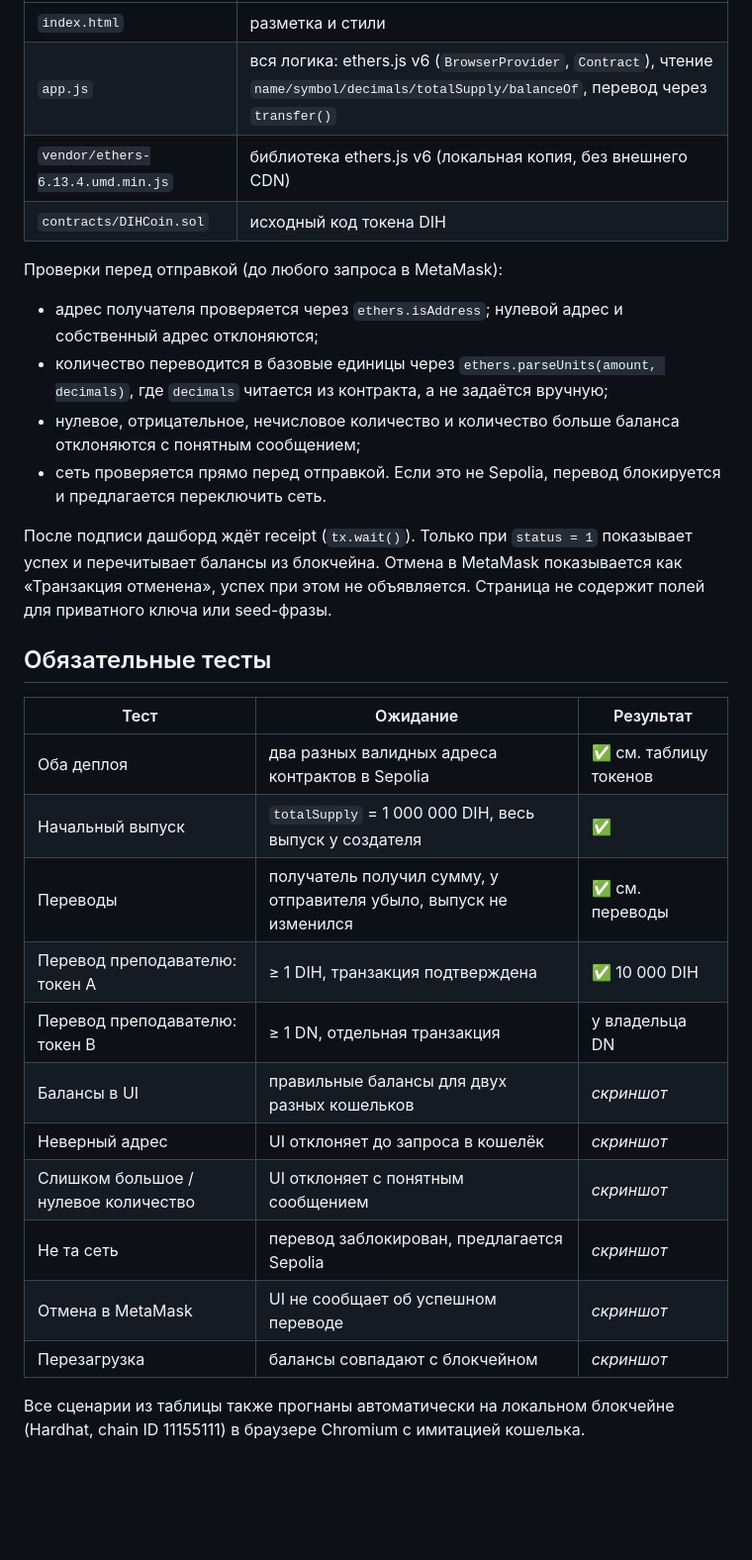
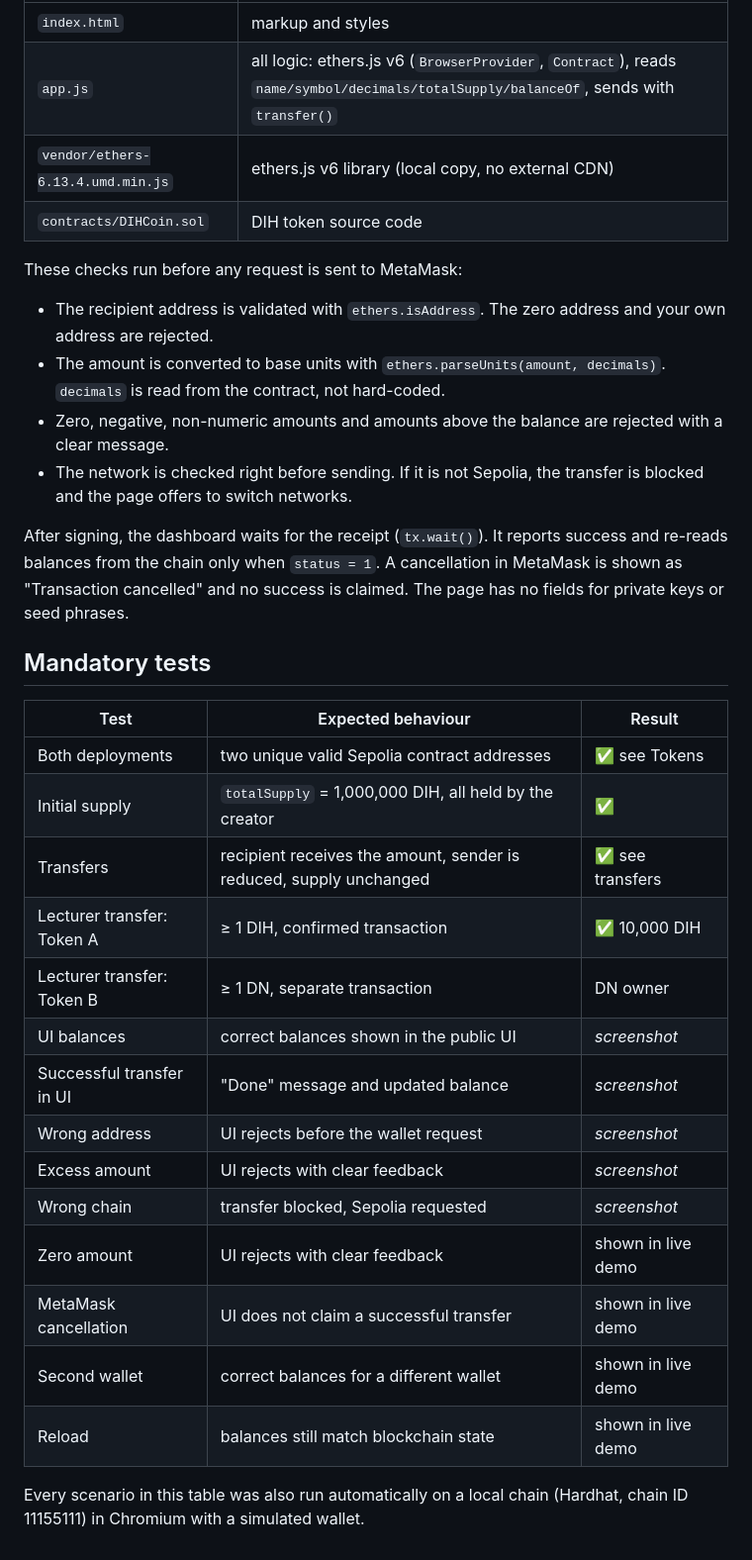
Before and after one commit to sergeyakula/dih, a Markdown page: README.md, the part around one of its changes. Shown at 99% size. GitHub-like rendering; blank space fills up the shorter version.

```diff
--- a/README.md
+++ b/README.md
@@ -61,32 +61,35 @@
 | --- | --- |
-| `index.html` | разметка и стили |
-| `app.js` | вся логика: ethers.js v6 (`BrowserProvider`, `Contract`), чтение `name/symbol/decimals/totalSupply/balanceOf`, перевод через `transfer()` |
-| `vendor/ethers-6.13.4.umd.min.js` | библиотека ethers.js v6 (локальная копия, без внешнего CDN) |
-| `contracts/DIHCoin.sol` | исходный код токена DIH |
+| `index.html` | markup and styles |
+| `app.js` | all logic: ethers.js v6 (`BrowserProvider`, `Contract`), reads `name/symbol/decimals/totalSupply/balanceOf`, sends with `transfer()` |
+| `vendor/ethers-6.13.4.umd.min.js` | ethers.js v6 library (local copy, no external CDN) |
+| `contracts/DIHCoin.sol` | DIH token source code |
 
-Проверки перед отправкой (до любого запроса в MetaMask):
+These checks run before any request is sent to MetaMask:
 
-- адрес получателя проверяется через `ethers.isAddress`; нулевой адрес и собственный адрес отклоняются;
-- количество переводится в базовые единицы через `ethers.parseUnits(amount, decimals)`, где `decimals` читается из контракта, а не задаётся вручную;
-- нулевое, отрицательное, нечисловое количество и количество больше баланса отклоняются с понятным сообщением;
-- сеть проверяется прямо перед отправкой. Если это не Sepolia, перевод блокируется и предлагается переключить сеть.
+- The recipient address is validated with `ethers.isAddress`. The zero address and your own address are rejected.
+- The amount is converted to base units with `ethers.parseUnits(amount, decimals)`. `decimals` is read from the contract, not hard-coded.
+- Zero, negative, non-numeric amounts and amounts above the balance are rejected with a clear message.
+- The network is checked right before sending. If it is not Sepolia, the transfer is blocked and the page offers to switch networks.
 
-После подписи дашборд ждёт receipt (`tx.wait()`). Только при `status = 1` показывает успех и перечитывает балансы из блокчейна. Отмена в MetaMask показывается как «Транзакция отменена», успех при этом не объявляется. Страница не содержит полей для приватного ключа или seed-фразы.
+After signing, the dashboard waits for the receipt (`tx.wait()`). It reports success and re-reads balances from the chain only when `status = 1`. A cancellation in MetaMask is shown as "Transaction cancelled" and no success is claimed. The page has no fields for private keys or seed phrases.
 
-## Обязательные тесты
+## Mandatory tests
 
-| Тест | Ожидание | Результат |
+| Test | Expected behaviour | Result |
 | --- | --- | --- |
-| Оба деплоя | два разных валидных адреса контрактов в Sepolia | ✅ см. таблицу токенов |
-| Начальный выпуск | `totalSupply` = 1 000 000 DIH, весь выпуск у создателя | ✅ |
-| Переводы | получатель получил сумму, у отправителя убыло, выпуск не изменился | ✅ см. переводы |
-| Перевод преподавателю: токен A | ≥ 1 DIH, транзакция подтверждена | ✅ 10 000 DIH |
-| Перевод преподавателю: токен B | ≥ 1 DN, отдельная транзакция | у владельца DN |
-| Балансы в UI | правильные балансы для двух разных кошельков | _скриншот_ |
-| Неверный адрес | UI отклоняет до запроса в кошелёк | _скриншот_ |
-| Слишком большое / нулевое количество | UI отклоняет с понятным сообщением | _скриншот_ |
-| Не та сеть | перевод заблокирован, предлагается Sepolia | _скриншот_ |
-| Отмена в MetaMask | UI не сообщает об успешном переводе | _скриншот_ |
-| Перезагрузка | балансы совпадают с блокчейном | _скриншот_ |
+| Both deployments | two unique valid Sepolia contract addresses | ✅ see Tokens |
+| Initial supply | `totalSupply` = 1,000,000 DIH, all held by the creator | ✅ |
+| Transfers | recipient receives the amount, sender is reduced, supply unchanged | ✅ see transfers |
+| Lecturer transfer: Token A | ≥ 1 DIH, confirmed transaction | ✅ 10,000 DIH |
+| Lecturer transfer: Token B | ≥ 1 DN, separate transaction | DN owner |
+| UI balances | correct balances shown in the public UI | _screenshot_ |
+| Successful transfer in UI | "Done" message and updated balance | _screenshot_ |
+| Wrong address | UI rejects before the wallet request | _screenshot_ |
+| Excess amount | UI rejects with clear feedback | _screenshot_ |
+| Wrong chain | transfer blocked, Sepolia requested | _screenshot_ |
+| Zero amount | UI rejects with clear feedback | shown in live demo |
+| MetaMask cancellation | UI does not claim a successful transfer | shown in live demo |
+| Second wallet | correct balances for a different wallet | shown in live demo |
+| Reload | balances still match blockchain state | shown in live demo |
 
-Все сценарии из таблицы также прогнаны автоматически на локальном блокчейне (Hardhat, chain ID 11155111) в браузере Chromium с имитацией кошелька.
+Every scenario in this table was also run automatically on a local chain (Hardhat, chain ID 11155111) in Chromium with a simulated wallet.
```
Also changed, not shown: other parts of README.md (+34 -34 lines).
